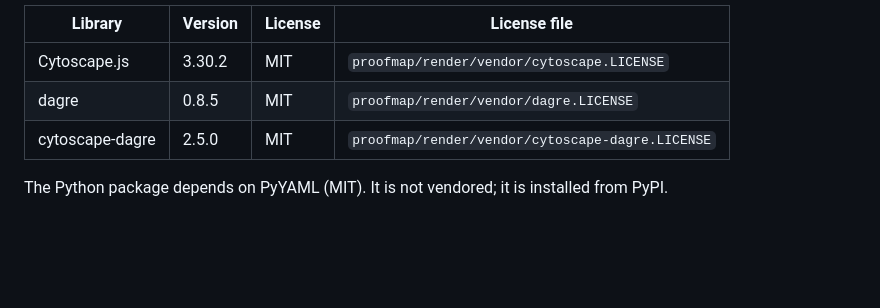
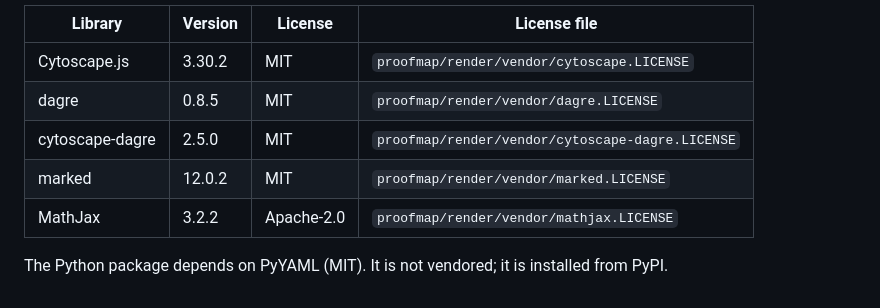
Before and after one commit to nddcv1/proofmap, a Markdown page: THIRD_PARTY_NOTICES.md, the part around the change. GitHub-like rendering; blank space fills up the shorter version.

```diff
--- a/THIRD_PARTY_NOTICES.md
+++ b/THIRD_PARTY_NOTICES.md
@@ -9,6 +9,8 @@ source files in `proofmap/render/vendor/`.
 | Cytoscape.js | 3.30.2 | MIT | `proofmap/render/vendor/cytoscape.LICENSE` |
 | dagre | 0.8.5 | MIT | `proofmap/render/vendor/dagre.LICENSE` |
 | cytoscape-dagre | 2.5.0 | MIT | `proofmap/render/vendor/cytoscape-dagre.LICENSE` |
+| marked | 12.0.2 | MIT | `proofmap/render/vendor/marked.LICENSE` |
+| MathJax | 3.2.2 | Apache-2.0 | `proofmap/render/vendor/mathjax.LICENSE` |
 
 The Python package depends on PyYAML (MIT). It is not vendored; it is installed
 from PyPI.
```
Also changed, not shown: README.md (+3 -3 lines), docs/demo-screenshot.png, 10 other files.
